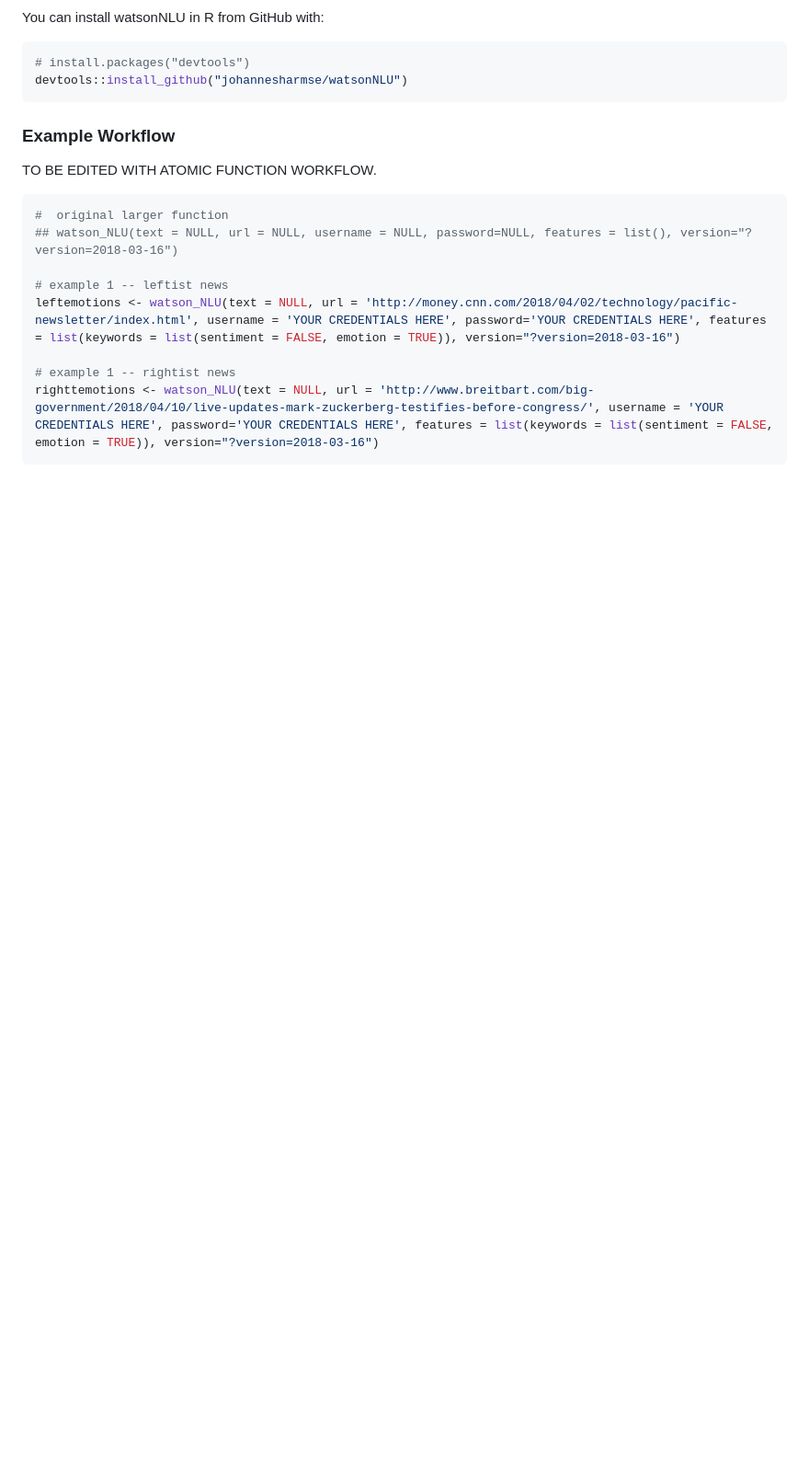
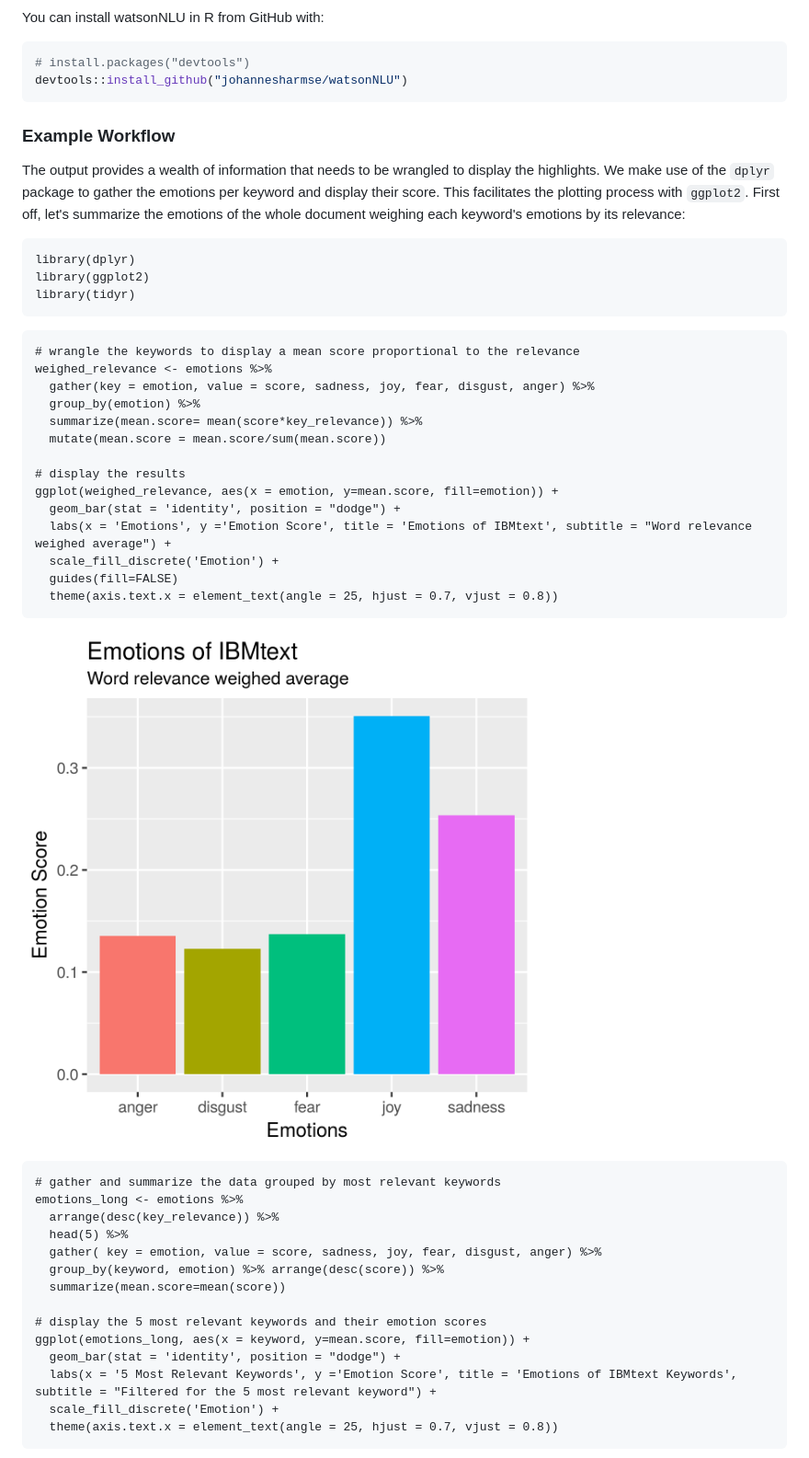
Before and after one commit to johannesharmse/watsonNLU, a Markdown page: README.md, the part around the change printed below. Shown: that part at 92% size. GitHub-like rendering; pictures changed too: doc/pictures/readme/5_emotions.png (added); blank space fills up the shorter version.

````diff
--- a/README.md
+++ b/README.md
@@ -102,15 +149,49 @@ devtools::install_github("johannesharmse/watsonNLU")
 
 ### Example Workflow
 
-TO BE EDITED WITH ATOMIC FUNCTION WORKFLOW.
+The output provides a wealth of information that needs to be wrangled to display the highlights. We make use of the `dplyr` package to gather the emotions per keyword and display their score. This facilitates the plotting process with `ggplot2`. First off, let's summarize the emotions of the whole document weighing each keyword's emotions by its relevance:
 
-``` r
-#  original larger function
-## watson_NLU(text = NULL, url = NULL, username = NULL, password=NULL, features = list(), version="?version=2018-03-16")
+```{r}
+library(dplyr)
+library(ggplot2)
+library(tidyr)
+```
 
-# example 1 -- leftist news
-leftemotions <- watson_NLU(text = NULL, url = 'http://money.cnn.com/2018/04/02/technology/pacific-newsletter/index.html', username = 'YOUR CREDENTIALS HERE', password='YOUR CREDENTIALS HERE', features = list(keywords = list(sentiment = FALSE, emotion = TRUE)), version="?version=2018-03-16")
 
-# example 1 -- rightist news
-righttemotions <- watson_NLU(text = NULL, url = 'http://www.breitbart.com/big-government/2018/04/10/live-updates-mark-zuckerberg-testifies-before-congress/', username = 'YOUR CREDENTIALS HERE', password='YOUR CREDENTIALS HERE', features = list(keywords = list(sentiment = FALSE, emotion = TRUE)), version="?version=2018-03-16")
+```{r}
+# wrangle the keywords to display a mean score proportional to the relevance
+weighed_relevance <- emotions %>%
+  gather(key = emotion, value = score, sadness, joy, fear, disgust, anger) %>%
+  group_by(emotion) %>%
+  summarize(mean.score= mean(score*key_relevance)) %>%
+  mutate(mean.score = mean.score/sum(mean.score))
+
+# display the results
+ggplot(weighed_relevance, aes(x = emotion, y=mean.score, fill=emotion)) +
+  geom_bar(stat = 'identity', position = "dodge") +
+  labs(x = 'Emotions', y ='Emotion Score', title = 'Emotions of IBMtext', subtitle = "Word relevance weighed average") +
+  scale_fill_discrete('Emotion') +
+  guides(fill=FALSE)
+  theme(axis.text.x = element_text(angle = 25, hjust = 0.7, vjust = 0.8))
 ```
+
+![](doc/pictures/readme/5_emotions.png)
+
+
+```{r}
+# gather and summarize the data grouped by most relevant keywords
+emotions_long <- emotions %>%
+  arrange(desc(key_relevance)) %>%
+  head(5) %>%
+  gather( key = emotion, value = score, sadness, joy, fear, disgust, anger) %>%
+  group_by(keyword, emotion) %>% arrange(desc(score)) %>%
+  summarize(mean.score=mean(score))
+
+# display the 5 most relevant keywords and their emotion scores
+ggplot(emotions_long, aes(x = keyword, y=mean.score, fill=emotion)) +
+  geom_bar(stat = 'identity', position = "dodge") +
+  labs(x = '5 Most Relevant Keywords', y ='Emotion Score', title = 'Emotions of IBMtext Keywords', subtitle = "Filtered for the 5 most relevant keyword") +
+  scale_fill_discrete('Emotion') +
+  theme(axis.text.x = element_text(angle = 25, hjust = 0.7, vjust = 0.8))
+```
+
````
Also changed, not shown: other parts of README.md (+48 -0 lines), vignettes/install_manual.md (added, +35 -0 lines), doc/pictures/readme/6_keyemotions.png (added), 6 other files.
